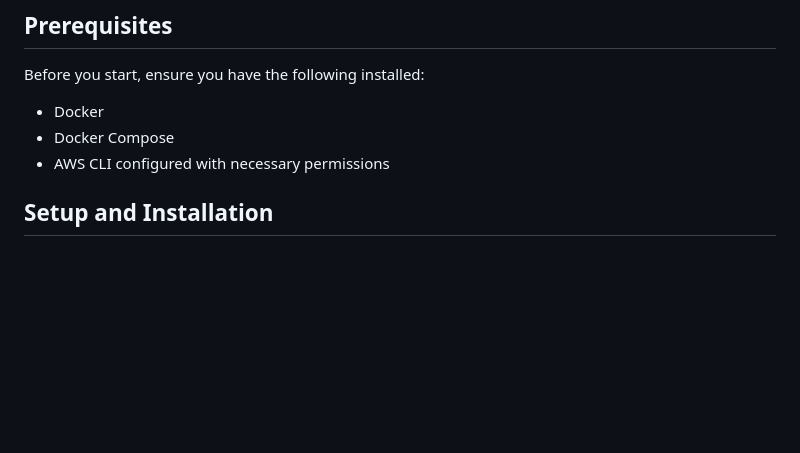
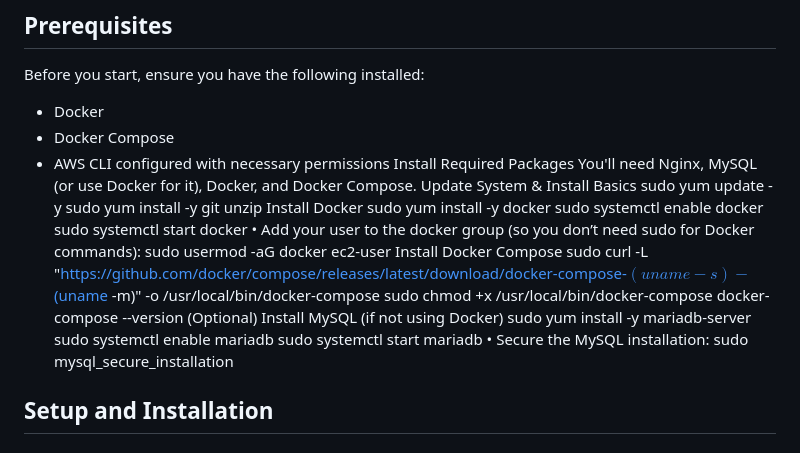
Before and after one commit to Mighty2423/bracket, a Markdown page: README.md, the part around the change. Rendered like a GitHub page; blank space fills up the shorter version.

```diff
--- a/README.md
+++ b/README.md
@@ -35,6 +35,27 @@ Before you start, ensure you have the following installed:
 - Docker
 - Docker Compose
 - AWS CLI configured with necessary permissions
+Install Required Packages
+You'll need Nginx, MySQL (or use Docker for it), Docker, and Docker Compose.
+Update System & Install Basics
+sudo yum update -y
+sudo yum install -y git unzip
+Install Docker
+sudo yum install -y docker
+sudo systemctl enable docker
+sudo systemctl start docker
+•	Add your user to the docker group (so you don’t need sudo for Docker commands):
+sudo usermod -aG docker ec2-user
+Install Docker Compose
+sudo curl -L "https://github.com/docker/compose/releases/latest/download/docker-compose-$(uname -s)-$(uname -m)" -o /usr/local/bin/docker-compose
+sudo chmod +x /usr/local/bin/docker-compose
+docker-compose --version
+(Optional) Install MySQL (if not using Docker)
+sudo yum install -y mariadb-server
+sudo systemctl enable mariadb
+sudo systemctl start mariadb
+•	Secure the MySQL installation:
+sudo mysql_secure_installation
 
 ## Setup and Installation
 ### 1️⃣ Clone the Repository
```
